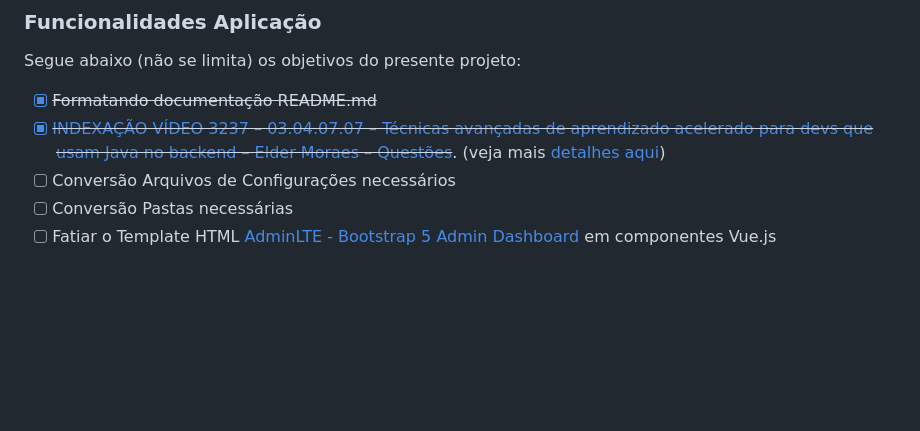
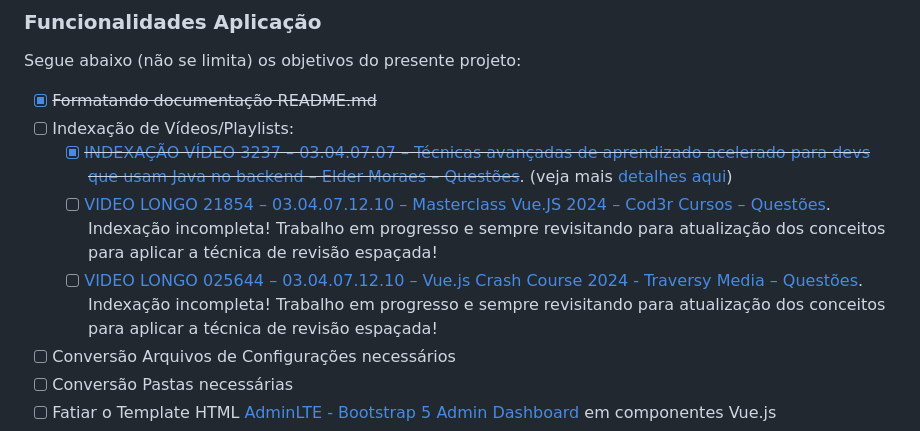
Before and after one commit to pssilva/adminlte-vuejs, a Markdown page: README.md, the part around the change. Drawn GitHub-style; blank space fills up the shorter version.

Commit message:
Refatorando README.md!

```diff
--- a/README.md
+++ b/README.md
@@ -121,7 +121,11 @@ Aqui temos uma lista do que idenficamos com status de pendente:
 Segue abaixo (não se limita) os objetivos do presente projeto:
 
 - [X] ~~Formatando documentação README.md~~
-- [X] ~~[INDEXAÇÃO VÍDEO 3237 – 03.04.07.07 – Técnicas avançadas de aprendizado acelerado para devs que usam Java no backend – Elder Moraes – Questões](repo-docs/indexacoes/INDEXAÇÃO%20VÍDEO%203237%20–%2003.04.07.07%20–%20Técnicas%20avançadas%20de%20aprendizado%20acelerado%20para%20devs%20que%20usam%20Java%20no%20backend%20–%20Elder%20Moraes%20–%20Questões.pdf)~~. (veja mais [detalhes aqui](repo-docs/indexacoes/README.md))
+- [ ] Indexação de Vídeos/Playlists:
+  - [X] ~~[INDEXAÇÃO VÍDEO 3237 – 03.04.07.07 – Técnicas avançadas de aprendizado acelerado para devs que usam Java no backend – Elder Moraes – Questões](repo-docs/indexacoes/INDEXAÇÃO%20VÍDEO%203237%20–%2003.04.07.07%20–%20Técnicas%20avançadas%20de%20aprendizado%20acelerado%20para%20devs%20que%20usam%20Java%20no%20backend%20–%20Elder%20Moraes%20–%20Questões.pdf)~~. (veja mais [detalhes aqui](repo-docs/indexacoes/README.md))
+  - [ ] [VIDEO LONGO 21854 – 03.04.07.12.10 – Masterclass Vue.JS 2024 – Cod3r Cursos – Questões](repo-docs/indexacoes/VIDEO%20LONGO%2021854%20–%2003.04.07.12.10%20–%20Masterclass%20Vue.JS%202024%20–%20Cod3r%20Cursos%20–%20Questões.pdf). Indexação incompleta! Trabalho em progresso e sempre revisitando para atualização dos conceitos para aplicar a técnica de revisão espaçada!
+  - [ ] [VIDEO LONGO 025644 – 03.04.07.12.10 – Vue.js Crash Course 2024 - Traversy Media – Questões](repo-docs/indexacoes/VIDEO%20LONGO%20025644%20–%2003.04.07.12.10%20–%20Vue.js%20Crash%20Course%202024%20-%20Traversy%20Media%20–%20Questões.pdf). Indexação incompleta! Trabalho em progresso e sempre revisitando para atualização dos conceitos para aplicar a técnica de revisão espaçada!
+
 - [ ] Conversão Arquivos de Configurações necessários
 - [ ] Conversão Pastas necessárias
 - [ ] Fatiar o Template HTML [AdminLTE - Bootstrap 5 Admin Dashboard](https://github.com/ColorlibHQ/AdminLTE?tab=readme-ov-file#adminlte---bootstrap-5-admin-dashboard) em componentes Vue.js
```
